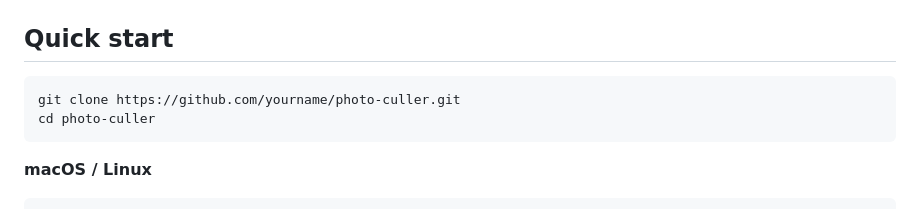
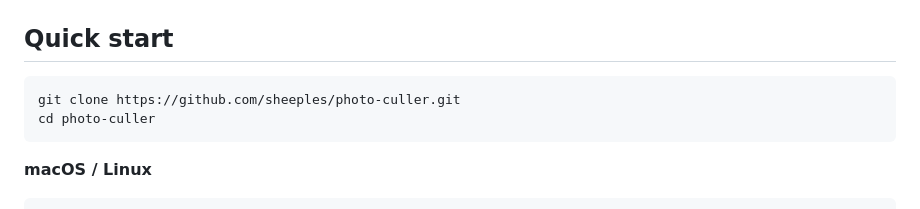
Before and after one commit to Sheeples/photo-culler, a Markdown page: README.md, the part around the change. GitHub-like rendering.

````diff
--- a/README.md
+++ b/README.md
@@ -34,7 +34,7 @@ No Node.js, no npm, no Electron, no Docker.
 ## Quick start
 
 ```bash
-git clone https://github.com/yourname/photo-culler.git
+git clone https://github.com/sheeples/photo-culler.git
 cd photo-culler
 ```
 
````
